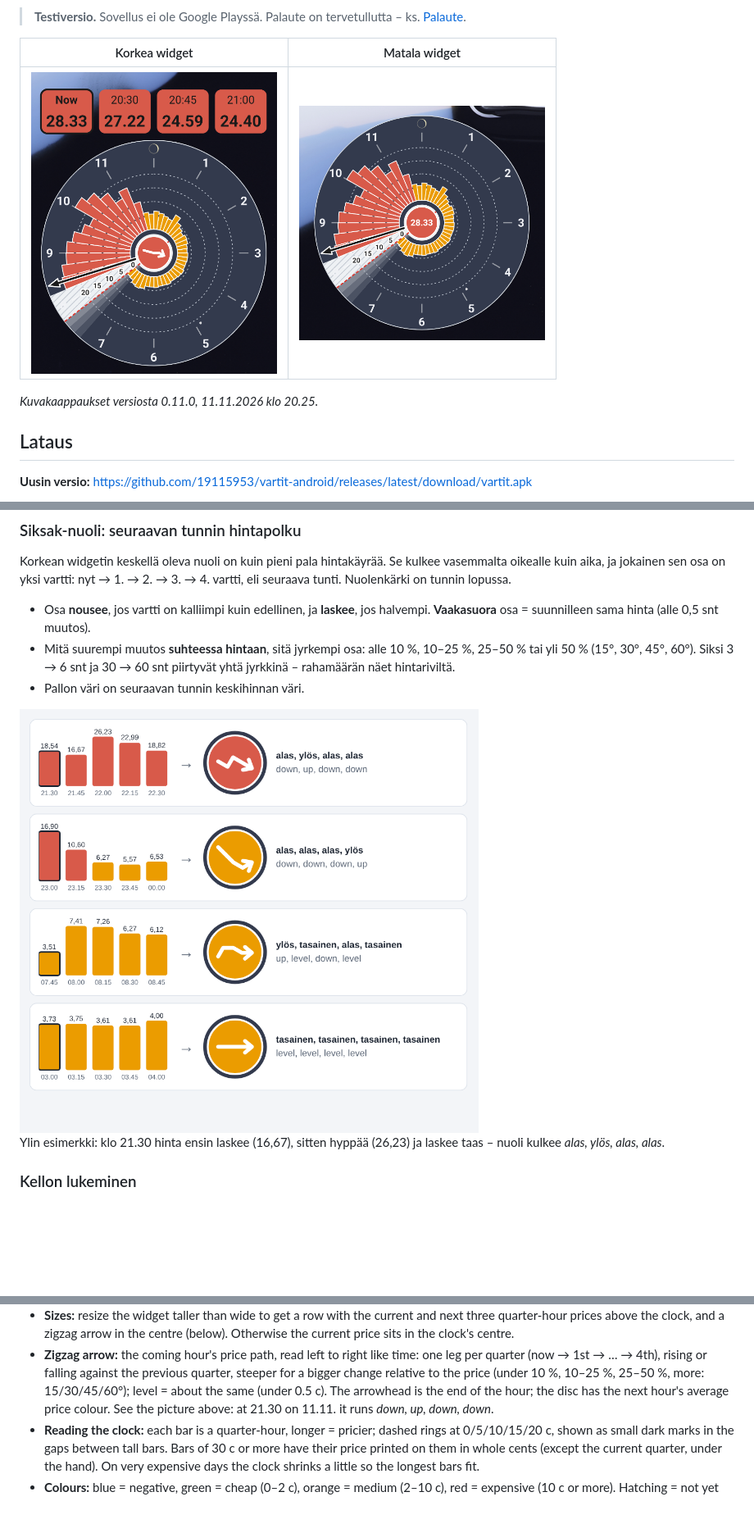
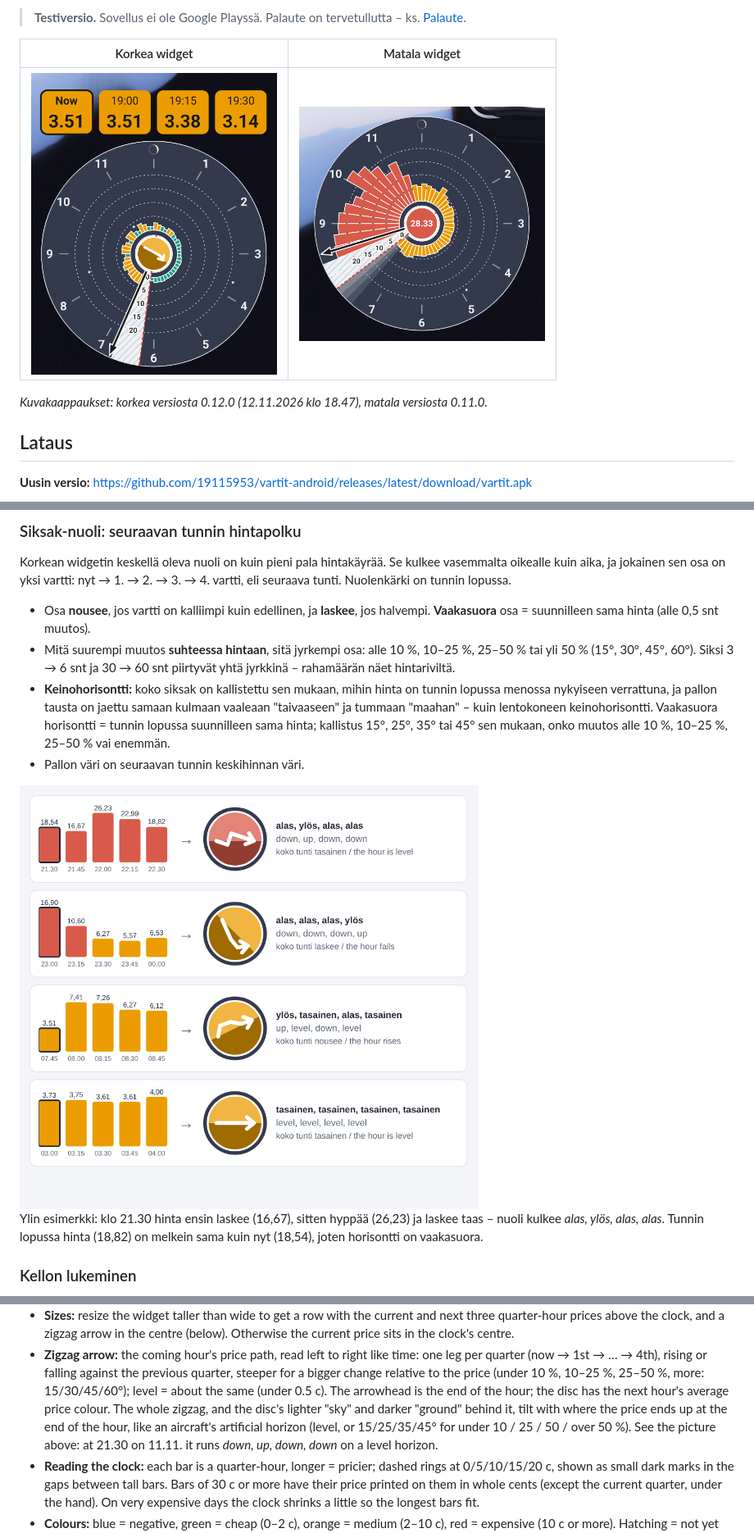
Before and after one commit to 19115953/vartit-android, a Markdown page: README.md, 3 parts joined by grey strips. Shown at 82% size. Rendered like a GitHub page; pictures changed too: screenshots/tall.png, screenshots/zigzag.png; blank space fills up the shorter version.

Commit message:
README + changelog: 0.12.0 artificial horizon, refreshed tall screenshot and zigzag illustration
Co-Authored-By: Claude Opus 5.5 <noreply@anthropic.com>

```diff
--- a/README.md
+++ b/README.md
@@ -14,7 +14,7 @@ lähdekoodi on erillisessä yksityisessä repossa.
 |---|---|
 | <img src="screenshots/tall.png" width="300" alt="Korkea widget: nykyinen ja kolme seuraavaa varttia kellon yläpuolella, siksak-nuoli kellon keskellä"> | <img src="screenshots/square.png" width="300" alt="Matala widget: nykyinen hinta kellon keskellä"> |
 
-*Kuvakaappaukset versiosta 0.11.0, 11.11.2026 klo 20.25.*
+*Kuvakaappaukset: korkea versiosta 0.12.0 (12.11.2026 klo 18.47), matala versiosta 0.11.0.*
 
 ## Lataus
 
@@ -59,12 +59,19 @@ lopussa.
 - Mitä suurempi muutos **suhteessa hintaan**, sitä jyrkempi osa: alle 10 %,
   10–25 %, 25–50 % tai yli 50 % (15°, 30°, 45°, 60°). Siksi 3 → 6 snt ja
   30 → 60 snt piirtyvät yhtä jyrkkinä – rahamäärän näet hintariviltä.
+- **Keinohorisontti:** koko siksak on kallistettu sen mukaan, mihin hinta on
+  tunnin lopussa menossa nykyiseen verrattuna, ja pallon tausta on jaettu
+  samaan kulmaan vaaleaan "taivaaseen" ja tummaan "maahan" – kuin lentokoneen
+  keinohorisontti. Vaakasuora horisontti = tunnin lopussa suunnilleen sama
+  hinta; kallistus 15°, 25°, 35° tai 45° sen mukaan, onko muutos alle 10 %,
+  10–25 %, 25–50 % vai enemmän.
 - Pallon väri on seuraavan tunnin keskihinnan väri.
 
 <img src="screenshots/zigzag.png" width="560" alt="Neljä esimerkkiä 11.–12.11.2026: hinnat pylväinä ja niistä piirtyvä siksak-nuoli">
 
 Ylin esimerkki: klo 21.30 hinta ensin laskee (16,67), sitten hyppää (26,23)
-ja laskee taas – nuoli kulkee *alas, ylös, alas, alas*.
+ja laskee taas – nuoli kulkee *alas, ylös, alas, alas*. Tunnin lopussa hinta
+(18,82) on melkein sama kuin nyt (18,54), joten horisontti on vaakasuora.
 
 ### Kellon lukeminen
 
@@ -153,8 +160,11 @@ in a separate private repository.
   previous quarter, steeper for a bigger change relative to the price (under
   10 %, 10–25 %, 25–50 %, more: 15/30/45/60°); level = about the same (under
   0.5 c). The arrowhead is the end of the hour; the disc has the next hour's
-  average price colour. See the picture above: at 21.30 on 11.11. it runs
-  *down, up, down, down*.
+  average price colour. The whole zigzag, and the disc's lighter "sky" and
+  darker "ground" behind it, tilt with where the price ends up at the end of
+  the hour, like an aircraft's artificial horizon (level, or 15/25/35/45° for
+  under 10 / 25 / 50 / over 50 %). See the picture above: at 21.30 on 11.11.
+  it runs *down, up, down, down* on a level horizon.
 - **Reading the clock:** each bar is a quarter-hour, longer = pricier; dashed
   rings at 0/5/10/15/20 c, shown as small dark marks in the gaps between tall
   bars. Bars of 30 c or more have their price printed on them in whole cents
```
Also changed, not shown: CHANGELOG.md (+11 -0 lines).
